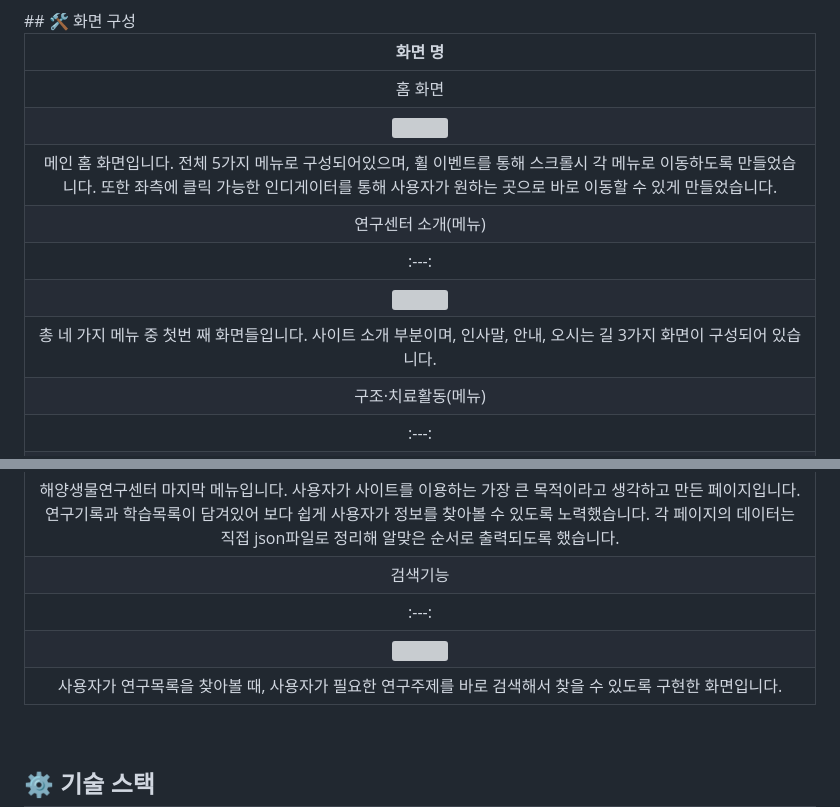
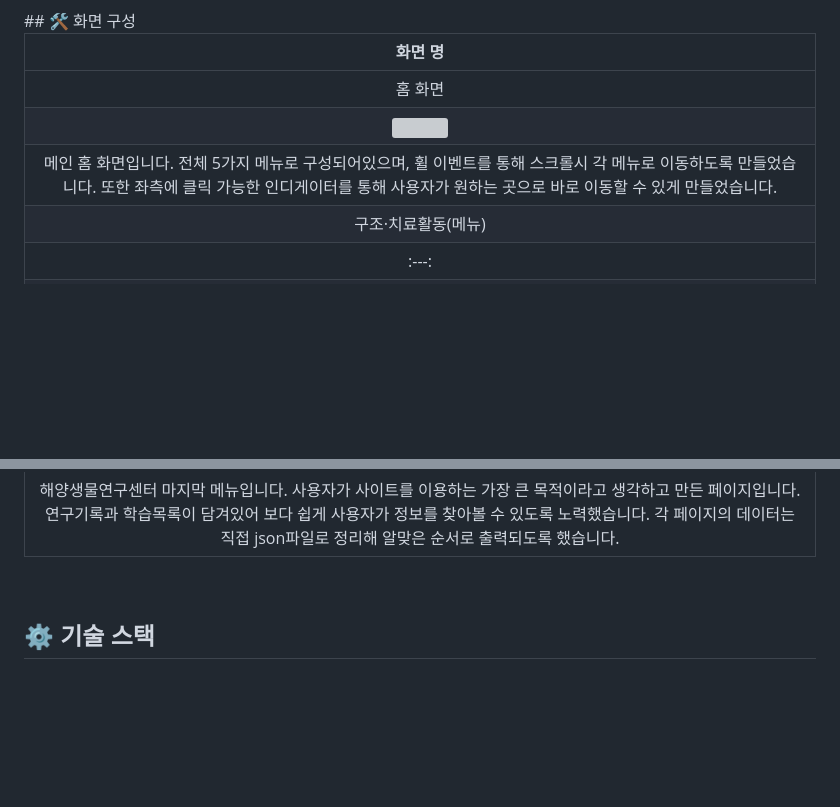
Before and after one commit to minhyun-k/B-project, a Markdown page: README.md, 2 parts joined by grey strips. Drawn GitHub-style; blank space fills up the shorter version; grey boxes are pictures that could not be loaded.

```diff
--- a/README.md
+++ b/README.md
@@ -49,10 +49,6 @@
 |홈 화면|
 |<img src="https://github.com/minhyun-k/B-project/blob/main/img/readme/aqua1.gif" width="450"/>|
 |메인 홈 화면입니다. 전체 5가지 메뉴로 구성되어있으며, 휠 이벤트를 통해 스크롤시 각 메뉴로 이동하도록 만들었습니다. 또한 좌측에 클릭 가능한 인디게이터를 통해 사용자가 원하는 곳으로 바로 이동할 수 있게 만들었습니다.|
-|연구센터 소개(메뉴)|
-|:---:|
-|<img src="https://github.com/minhyun-k/B-project/blob/main/img/readme/aqua_intro.gif" width="450"/>|
-|총 네 가지 메뉴 중 첫번 째 화면들입니다. 사이트 소개 부분이며, 인사말, 안내, 오시는 길 3가지 화면이 구성되어 있습니다.|
 |구조·치료활동(메뉴)|
 |:---:|
 |<img src="https://github.com/minhyun-k/B-project/blob/main/img/readme/aqua_preserve.gif" width="450"/>|
@@ -65,11 +61,6 @@
 |:---:|
 |<img src="https://github.com/minhyun-k/B-project/blob/main/img/readme/aqua_study.gif" width="450"/>|
 |해양생물연구센터 마지막 메뉴입니다. 사용자가 사이트를 이용하는 가장 큰 목적이라고 생각하고 만든 페이지입니다. 연구기록과 학습목록이 담겨있어 보다 쉽게 사용자가 정보를 찾아볼 수 있도록 노력했습니다. 각 페이지의 데이터는 직접 json파일로 정리해 알맞은 순서로 출력되도록 했습니다.|
-|검색기능|
-|:---:|
-|<img src="https://github.com/minhyun-k/B-project/blob/main/img/readme/aqua_search.gif" width="450"/>|
-|사용자가 연구목록을 찾아볼 때, 사용자가 필요한 연구주제를 바로 검색해서 찾을 수 있도록 구현한 화면입니다.|
-
 <br />
 
 ## ⚙ 기술 스택
```
